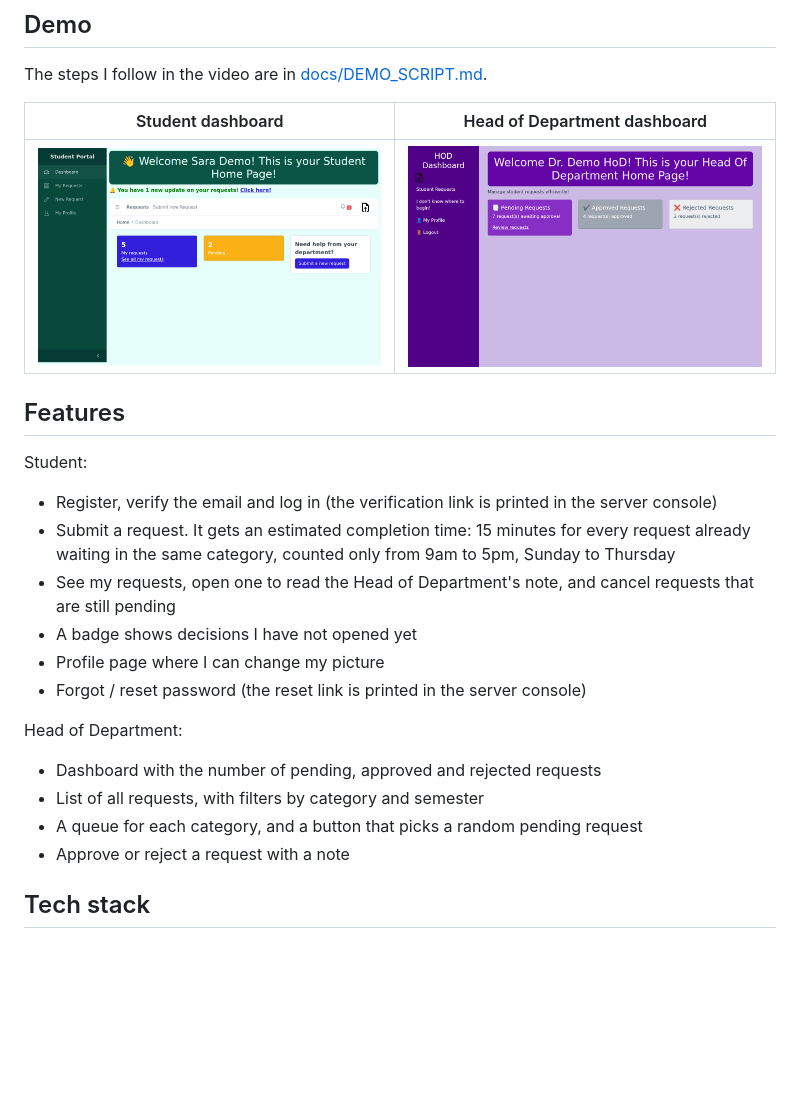
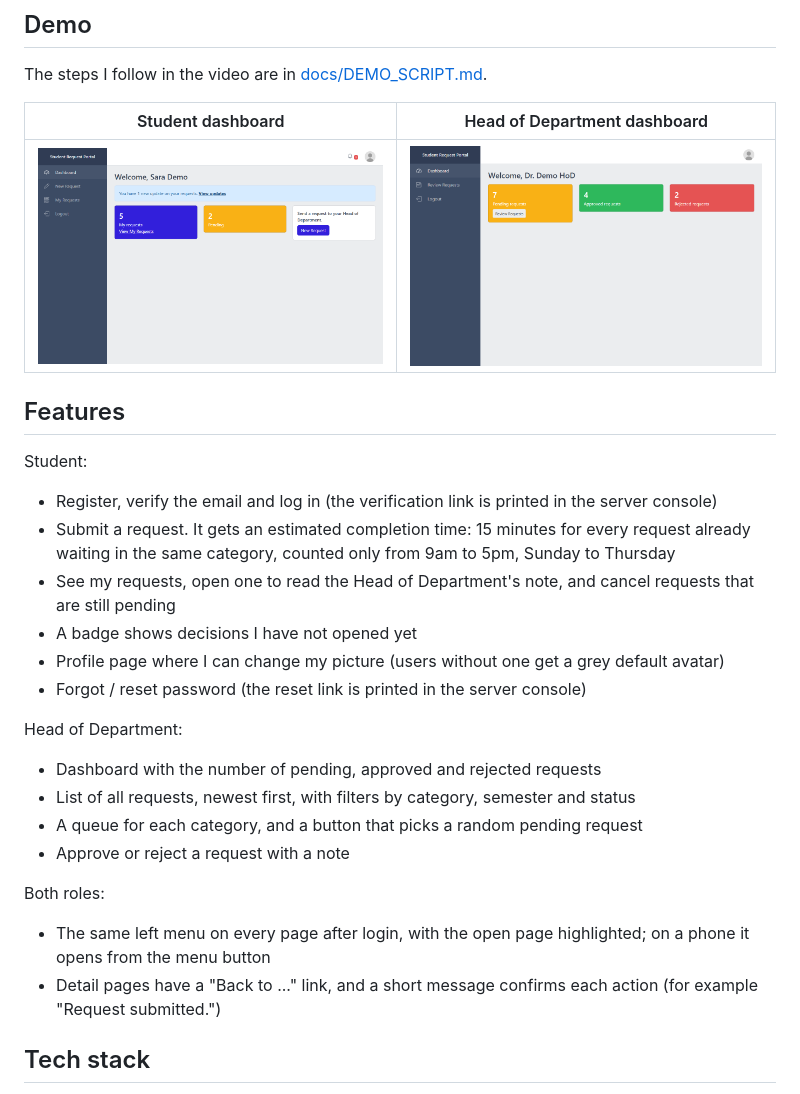
Before and after one commit to maryam843/student-request-portal, a Markdown page: README.md, the part around the change. Drawn GitHub-style; pictures changed too: docs/screenshots/hod-dashboard.png, docs/screenshots/student-dashboard.png; blank space fills up the shorter version.

```diff
--- a/README.md
+++ b/README.md
@@ -19,14 +19,18 @@ Student:
 - Submit a request. It gets an estimated completion time: 15 minutes for every request already waiting in the same category, counted only from 9am to 5pm, Sunday to Thursday
 - See my requests, open one to read the Head of Department's note, and cancel requests that are still pending
 - A badge shows decisions I have not opened yet
-- Profile page where I can change my picture
+- Profile page where I can change my picture (users without one get a grey default avatar)
 - Forgot / reset password (the reset link is printed in the server console)
 
 Head of Department:
 - Dashboard with the number of pending, approved and rejected requests
-- List of all requests, with filters by category and semester
+- List of all requests, newest first, with filters by category, semester and status
 - A queue for each category, and a button that picks a random pending request
 - Approve or reject a request with a note
+
+Both roles:
+- The same left menu on every page after login, with the open page highlighted; on a phone it opens from the menu button
+- Detail pages have a "Back to ..." link, and a short message confirms each action (for example "Request submitted.")
 
 ## Tech stack
 
```
Also changed, not shown: docs/DEMO_SCRIPT.md (+20 -16 lines).
